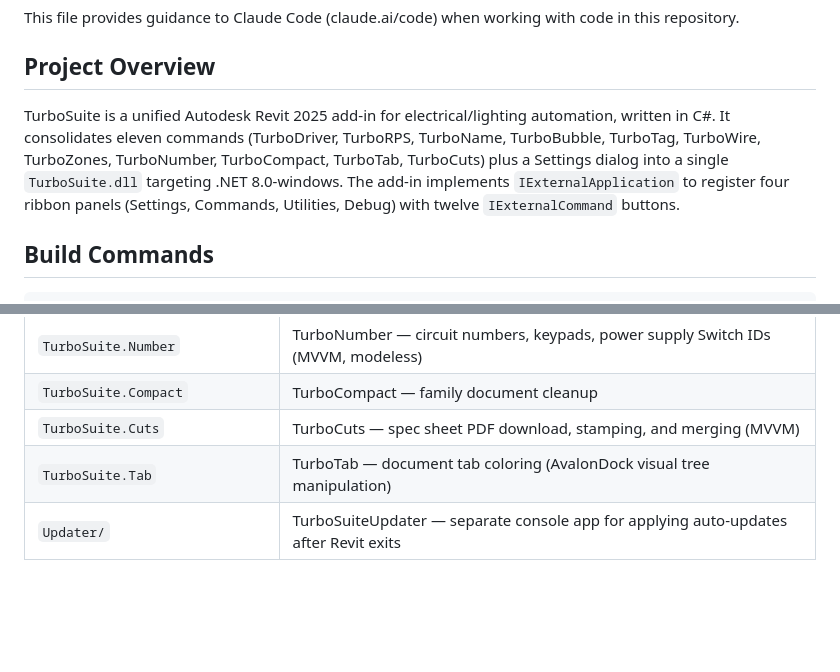
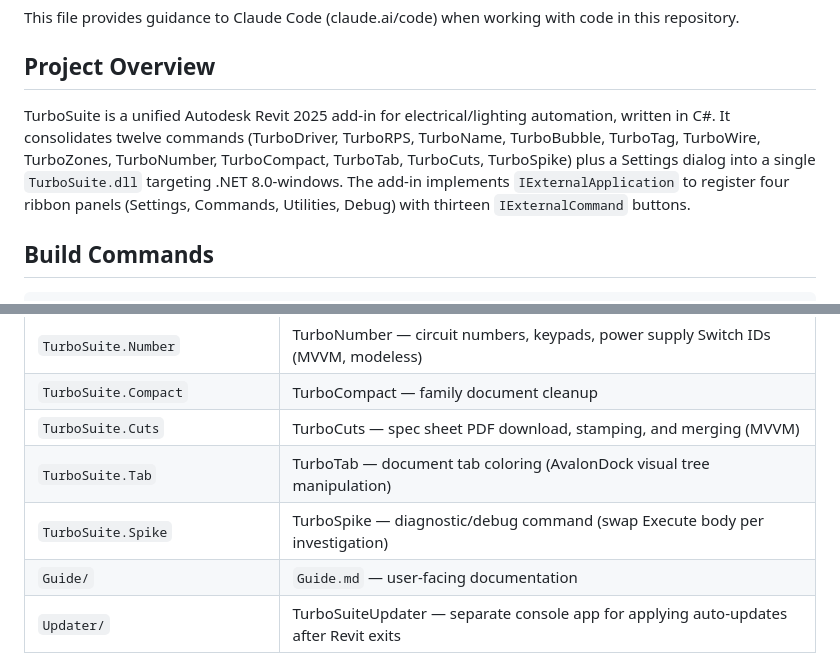
Before and after one commit to CDLTG/TurboSuite3D, a Markdown page: CLAUDE.md, 2 parts joined by grey strips. GitHub-like rendering; blank space fills up the shorter version.

```diff
--- a/CLAUDE.md
+++ b/CLAUDE.md
@@ -4,7 +4,7 @@ This file provides guidance to Claude Code (claude.ai/code) when working with co
 
 ## Project Overview
 
-TurboSuite is a unified Autodesk Revit 2025 add-in for electrical/lighting automation, written in C#. It consolidates eleven commands (TurboDriver, TurboRPS, TurboName, TurboBubble, TurboTag, TurboWire, TurboZones, TurboNumber, TurboCompact, TurboTab, TurboCuts) plus a Settings dialog into a single `TurboSuite.dll` targeting .NET 8.0-windows. The add-in implements `IExternalApplication` to register four ribbon panels (Settings, Commands, Utilities, Debug) with twelve `IExternalCommand` buttons.
+TurboSuite is a unified Autodesk Revit 2025 add-in for electrical/lighting automation, written in C#. It consolidates twelve commands (TurboDriver, TurboRPS, TurboName, TurboBubble, TurboTag, TurboWire, TurboZones, TurboNumber, TurboCompact, TurboTab, TurboCuts, TurboSpike) plus a Settings dialog into a single `TurboSuite.dll` targeting .NET 8.0-windows. The add-in implements `IExternalApplication` to register four ribbon panels (Settings, Commands, Utilities, Debug) with thirteen `IExternalCommand` buttons.
 
 ## Build Commands
 
@@ -108,6 +104,8 @@ Versioned spec `.txt` files are in `Specs/`. Historical reference only — do NO
 | `TurboSuite.Compact` | TurboCompact — family document cleanup |
 | `TurboSuite.Cuts` | TurboCuts — spec sheet PDF download, stamping, and merging (MVVM) |
 | `TurboSuite.Tab` | TurboTab — document tab coloring (AvalonDock visual tree manipulation) |
+| `TurboSuite.Spike` | TurboSpike — diagnostic/debug command (swap Execute body per investigation) |
+| `Guide/` | `Guide.md` — user-facing documentation |
 | `Updater/` | TurboSuiteUpdater — separate console app for applying auto-updates after Revit exits |
 
 ### Known Namespace Collision
```
Also changed, not shown: other parts of CLAUDE.md (+8 -13 lines).
